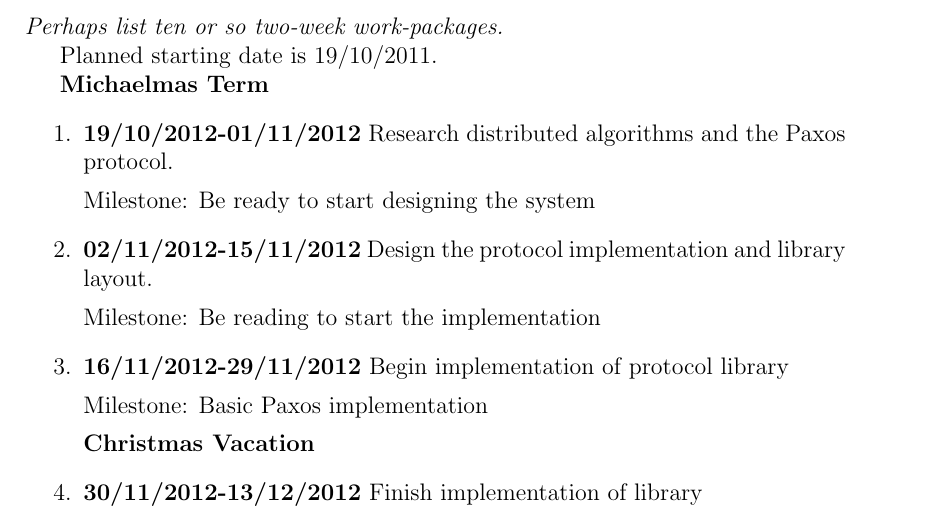
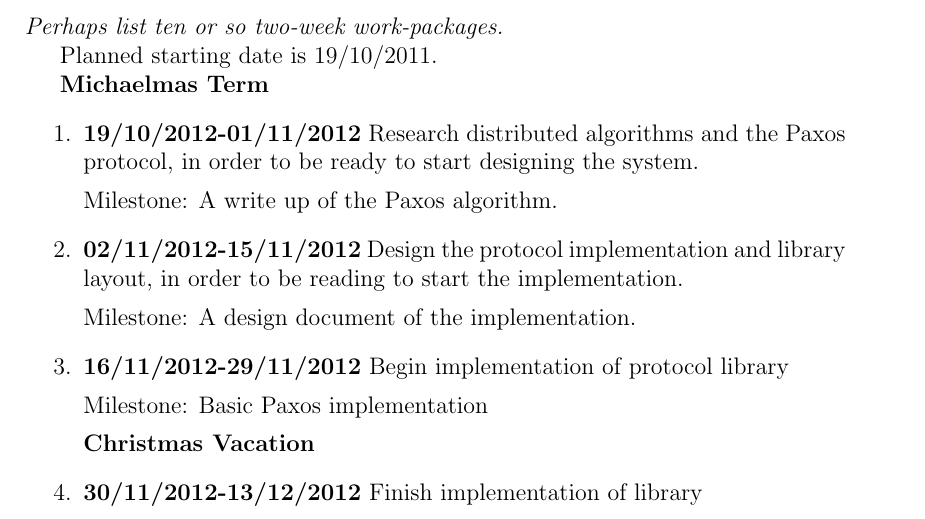
Before and after one commit to ctshepherd/dissertation, a LaTeX document (diss/proposal.tex, which reads diss/propbody.tex): part of page 4 of 5, cut so that both start at the same text. Compiled offline with pdfLaTeX.

Commit message:
Make design milestones more concrete

```diff
--- a/diss/propbody.tex
+++ b/diss/propbody.tex
@@ -132,13 +132,15 @@ Planned starting date is 19/10/2011.
 {\bf Michaelmas Term}
 \begin{enumerate}
 
-\item {\bf 19/10/2012-01/11/2012} Research distributed algorithms and the Paxos protocol.
+\item {\bf 19/10/2012-01/11/2012} Research distributed algorithms and the Paxos protocol, in order
+to be ready to start designing the system.
 
-Milestone: Be ready to start designing the system
+Milestone: A write up of the Paxos algorithm.
 
-\item {\bf 02/11/2012-15/11/2012} Design the protocol implementation and library layout.
+\item {\bf 02/11/2012-15/11/2012} Design the protocol implementation and library layout, in order
+to be reading to start the implementation.
 
-Milestone: Be reading to start the implementation
+Milestone: A design document of the implementation.
 
 \item {\bf 16/11/2012-29/11/2012} Begin implementation of protocol library
 
```
